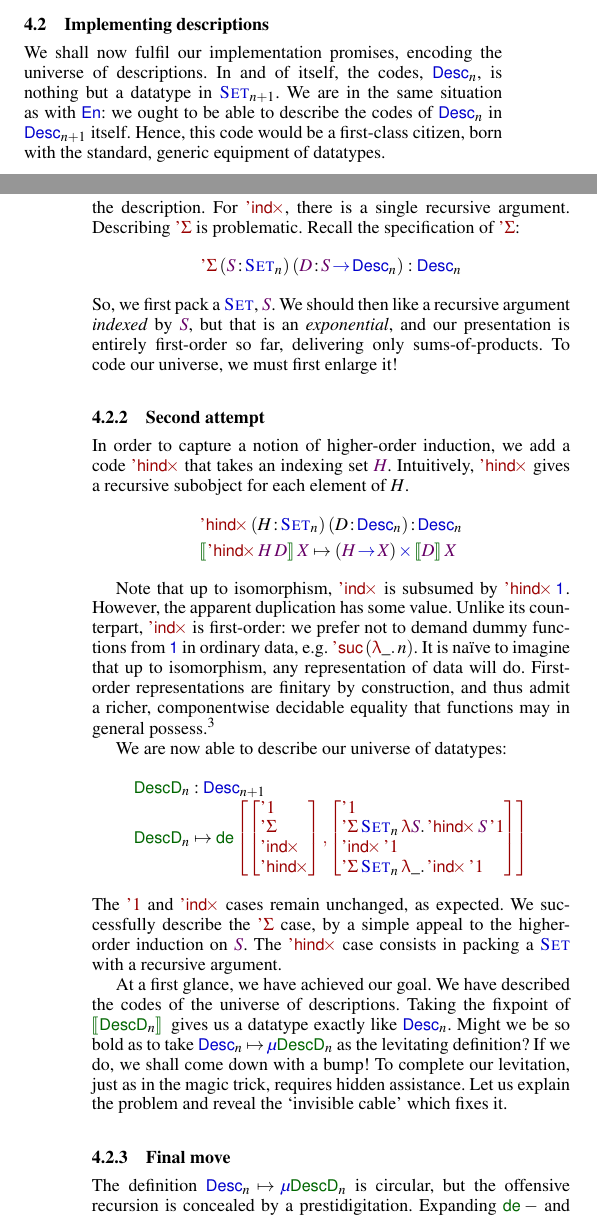
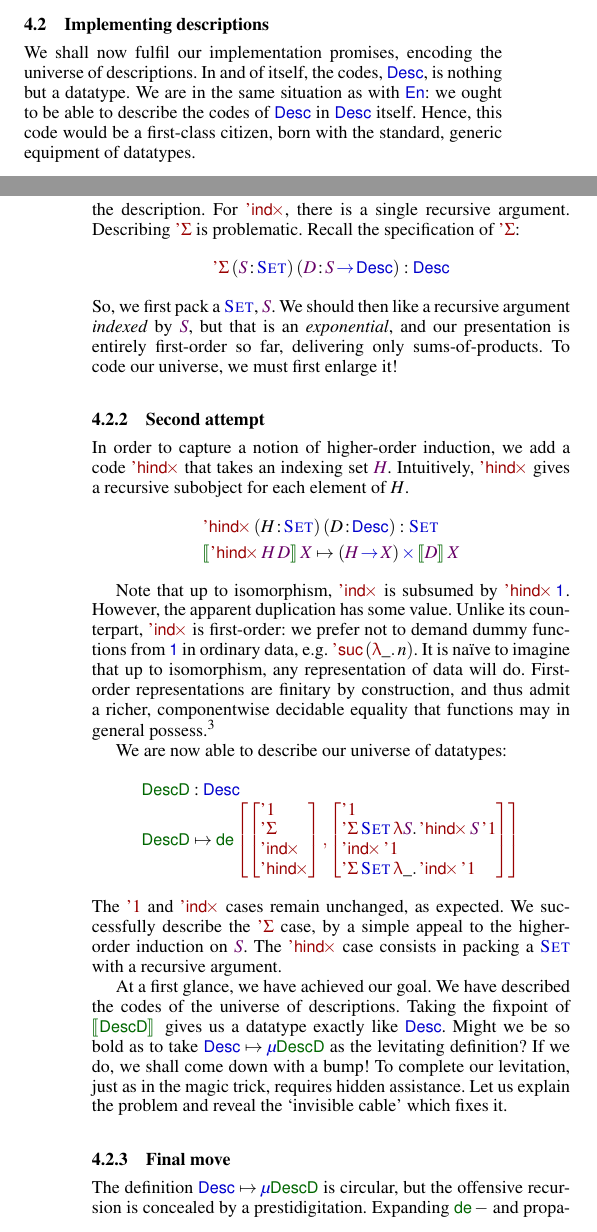
Before and after one commit to joelburget/pigment, a LaTeX paper (papers/icfp-2010-desc/paper.tex, which reads papers/icfp-2010-desc/paper_desc_levitation.tex): two parts of the columns of pages 5 and 6 of 13, joined at a grey line, cut so that both start at the same text. Compiled offline with pdfLaTeX; a missing font is replaced by an installed copy or a similar font.

Commit message:
Desc@ICFP: rollback level annotation in Section 4
Putting levels there is more confusing than anything. We are actually
collapsing the hierarchy, so the sudden mess up of indexes is not of
good effect.

rolling back:

Wed Jul 21 15:21:59 BST 2010  Pierre-Evariste Dagand <Pierre-Evariste.Dagand@cis.strath.ac.uk>
  * Desc@ICFP: tentative: put level annotation in Section 4

    M ./papers/icfp-2010-desc/paper_desc_levitation.tex -31 +38

```diff
--- a/papers/icfp-2010-desc/paper_desc_levitation.tex
+++ b/papers/icfp-2010-desc/paper_desc_levitation.tex
@@ -116,11 +116,11 @@ condense the entire naming scheme of datatypes \emph{into itself}.
 \end{wstructure}
 
 We shall now fulfil our implementation promises, encoding the universe
-of descriptions. In and of itself, the codes, $\Desc_n$, is nothing
-but a datatype in $\Set_{n+1}$. We are in the same situation as with
-$\EnumU$: we ought to be able to describe the codes of $\Desc_n$ in
-$\Desc_{n+1}}$ itself. Hence, this code would be a first-class
-  citizen, born with the standard, generic equipment of datatypes.
+of descriptions. In and of itself, the codes, $\Desc$, is nothing but
+a datatype. We are in the same situation as with $\EnumU$: we ought to
+be able to describe the codes of $\Desc$ in $\Desc$ itself. Hence,
+this code would be a first-class citizen, born with the standard,
+generic equipment of datatypes.
 
 \subsubsection{First attempt}
 
@@ -163,7 +163,7 @@ $\SYMBDSigma$ is problematic. Recall the specification of
 $\SYMBDSigma$:
 %
 \[
-\DSigma{(\Bhab{\V{S}}{\Set_n})}{(\Bhab{\V{D}}{\V{S} \To \Desc_n})} : \Desc_n\\
+\DSigma{(\Bhab{\V{S}}{\Set})}{(\Bhab{\V{D}}{\V{S} \To \Desc})} : \Desc\\
 \]
 %
 So, we first pack a  $\Set$, $\V{S}$. We should then like
@@ -192,14 +192,8 @@ $\SYMBDHindx$ that takes an indexing set $\V{H}$. Intuitively,
 $\SYMBDHindx$ gives a recursive subobject for each element of $H$.
 %
 \[\stk{
-    \Bhab{\DHindx{(\Bhab{\M{H}}{\Set_n})}
-                 {(\Bhab{\M{D}}{\Desc_n})}}
-         {\Desc_n}
-\smallskip \\
-\descop{\DHindx{\V{H}}{\V{D}}}{\V{X}}
-    \mapsto
-        \TIMES{(\V{H} \To \V{X})}
-              {\descop{\V{D}}{\V{X}}} \\
+    \DHindx{(\Bhab{\M{H}}{\Set})}{(\Bhab{\M{D}}{\Desc})} : \Set \smallskip \\
+\descop{\DHindx{\V{H}}{\V{D}}}{\V{X}}     \mapsto \TIMES{(\V{H} \To \V{X})}{\descop{\V{D}}{\V{X}}} \\
 }\]
 
 
@@ -218,13 +212,14 @@ which it is not safe to collapse.}
 We are now able to describe our universe of datatypes:
 %
 \[\stk{
-\DescD_n : \Desc_{n+1} \\
-\DescD_n \mapsto\tada
+\DescD : \Desc \\
+\DescD \mapsto\tada
 {\stkm{ \DUnit\\ \SYMBDSigma\\ \SYMBDIndx\\ \SYMBDHindx}}
-{\stkm{ \DUnit  \\
-        \DSigma{\Set_n}{\LAM{\V{S}} \DHindx{\V{S}}{\DUnit}}   \\
-        \DIndx{\DUnit}                                    \\
-        \DSigma{\Set_n}{\LAM{\_} \DIndx{\DUnit}}
+{\stkm{
+\DUnit                                            \\
+                                   \DSigma{\Set}{\LAM{\V{S}} \DHindx{\V{S}}{\DUnit}}   \\
+                                   \DIndx{\DUnit}                                    \\
+                                   \DSigma{\Set}{\LAM{\_} \DIndx{\DUnit}}
 }}
 }\]
 %
@@ -234,9 +229,9 @@ the higher-order induction on $\V{S}$. The $\SYMBDHindx$ case
 consists in packing a $\Set$ with a recursive argument.
 
 At a first glance, we have achieved our goal. We have described the
-codes of the universe of descriptions. Taking the fixpoint of \(\descop{\DescD_n}\)
-gives us a datatype exactly like $\Desc_n$. Might we be
-so bold as to take \(\Desc_n \mapsto \Mu{\DescD_n}\) as the levitating
+codes of the universe of descriptions. Taking the fixpoint of \(\descop{\DescD}\)
+gives us a datatype exactly like $\Desc$. Might we be
+so bold as to take \(\Desc \mapsto \Mu{\DescD}\) as the levitating
 definition? If we do, we shall come down with a bump!
 To complete our levitation, just as in the magic trick, requires
 hidden assistance. Let us explain the problem and reveal the `invisible
@@ -251,7 +246,7 @@ cable' which fixes it.
         -> Code with problem for the motive of switch
 \end{wstructure}
 
-The definition \(\Desc_n \mapsto \Mu{\DescD_n}\) is circular,
+The definition \(\Desc \mapsto \Mu{\DescD}\) is circular,
 but the offensive recursion is concealed by a prestidigitation.
 Expanding \(\toDesc{-}\) and propagating types as in
 Figure~\ref{fig:type-checking} reveals the
```
Also changed, not shown: papers/icfp-2010-desc/paper_desc_levitation.tex (26 more changed lines).
